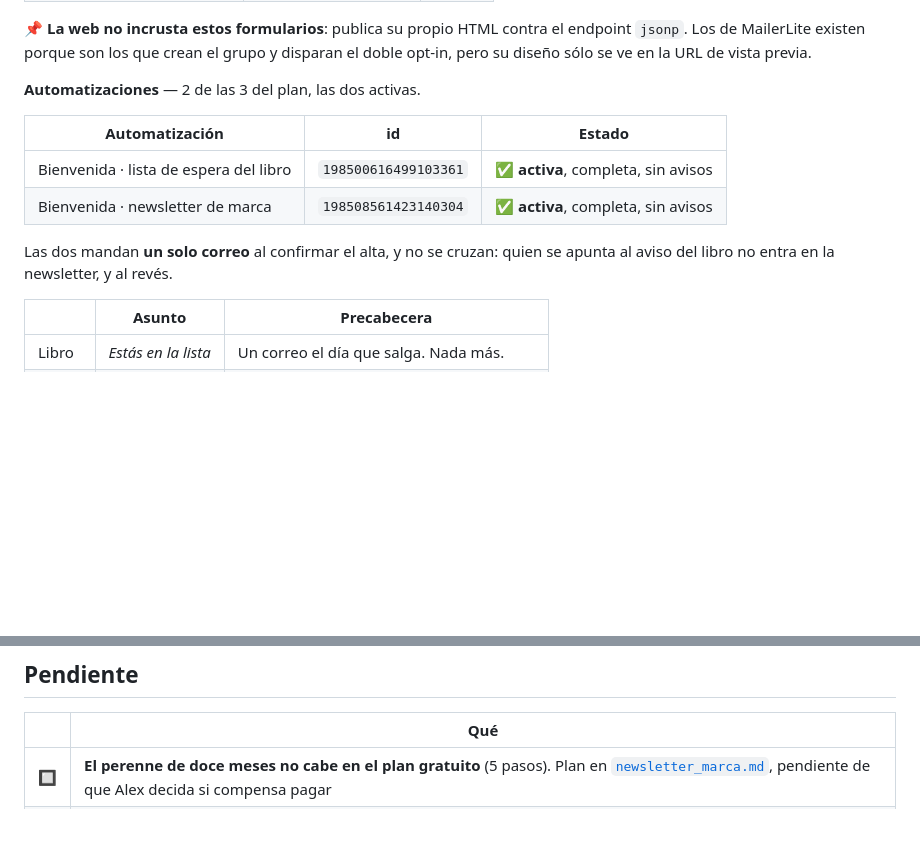
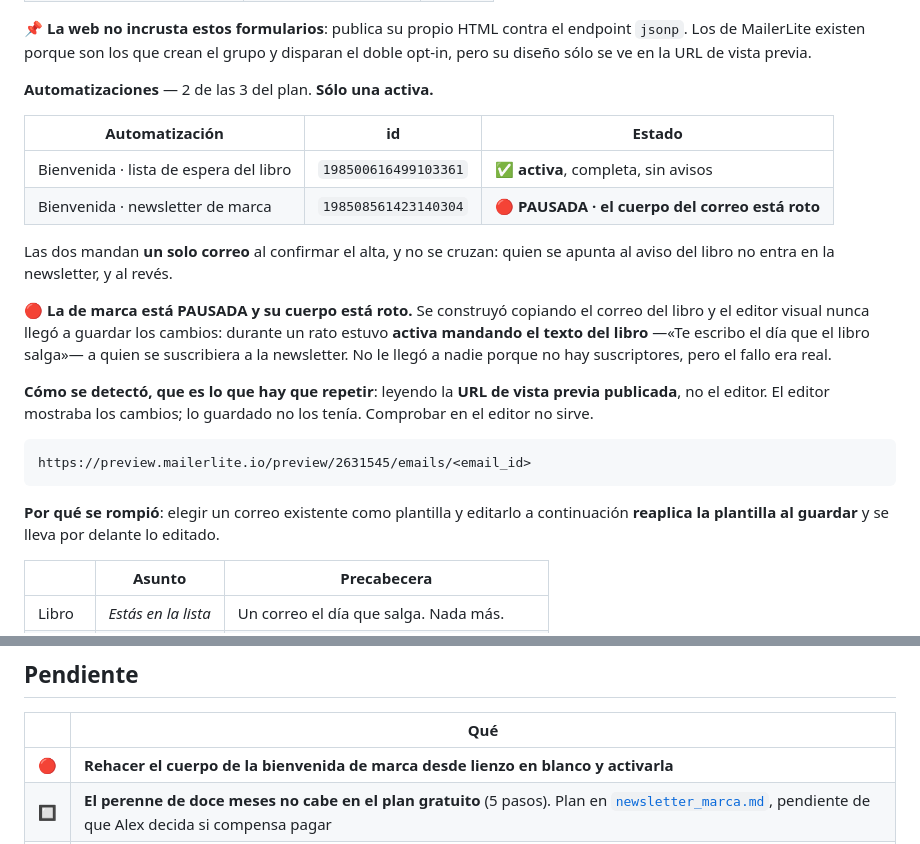
Before and after one commit to alexperdel/Alexperdel_repository, a Markdown page: docs/mailerlite.md, 2 parts joined by grey strips. Drawn GitHub-style; blank space fills up the shorter version.

Commit message:
Correccion: la bienvenida de marca estaba mandando el correo del libro
Alex lo vio en la vista previa y tenia razon. Durante un rato la
automatizacion estuvo ACTIVA mandando el texto del libro a quien se
suscribiera a la newsletter. No le llego a nadie porque no hay
suscriptores, pero el fallo era real y yo lo habia dado por bueno.

Y el motivo de darlo por bueno es lo que mas conviene que quede escrito:
verifique en el EDITOR, que mostraba mis cambios, en vez de en la vista
previa publicada, que no los tenia. El editor no es fuente de verdad. La
URL de preview si, y es publica.

La causa: elegir un correo existente como plantilla y editarlo a
continuacion reaplica la plantilla al guardar y se lleva lo editado.

Queda PAUSADA, que asi no sale nada, y el cuerpo hay que rehacerlo desde
lienzo en blanco. Ese es el patron que funciona en este editor: escribir
en bloques vacios entra limpio, reemplazar texto existente lo destroza.

La del libro sigue activa y sin contaminar, comprobado en su preview.

Co-Authored-By: Claude Opus 5 (1M context) <noreply@anthropic.com>
Claude-Session: https://claude.ai/code/session_01J5NeTivtzddrimJArCTLoC

```diff
--- a/docs/mailerlite.md
+++ b/docs/mailerlite.md
@@ -54,14 +54,22 @@ Lo que hay montado hoy, con sus ids. Verificado por API, no de memoria.
 
 📌 **La web no incrusta estos formularios**: publica su propio HTML contra el endpoint `jsonp`. Los de MailerLite existen porque son los que crean el grupo y disparan el doble opt-in, pero su diseño sólo se ve en la URL de vista previa.
 
-**Automatizaciones** — 2 de las 3 del plan, las dos activas.
+**Automatizaciones** — 2 de las 3 del plan. **Sólo una activa.**
 
 | Automatización | id | Estado |
 |---|---|---|
 | Bienvenida · lista de espera del libro | `198500616499103361` | ✅ **activa**, completa, sin avisos |
-| Bienvenida · newsletter de marca | `198508561423140304` | ✅ **activa**, completa, sin avisos |
+| Bienvenida · newsletter de marca | `198508561423140304` | 🔴 **PAUSADA · el cuerpo del correo está roto** |
 
 Las dos mandan **un solo correo** al confirmar el alta, y no se cruzan: quien se apunta al aviso del libro no entra en la newsletter, y al revés.
+
+🔴 **La de marca está PAUSADA y su cuerpo está roto.** Se construyó copiando el correo del libro y el editor visual nunca llegó a guardar los cambios: durante un rato estuvo **activa mandando el texto del libro** —«Te escribo el día que el libro salga»— a quien se suscribiera a la newsletter. No le llegó a nadie porque no hay suscriptores, pero el fallo era real.
+
+**Cómo se detectó, que es lo que hay que repetir**: leyendo la **URL de vista previa publicada**, no el editor. El editor mostraba los cambios; lo guardado no los tenía. Comprobar en el editor no sirve.
+
+    https://preview.mailerlite.io/preview/2631545/emails/<email_id>
+
+**Por qué se rompió**: elegir un correo existente como plantilla y editarlo a continuación **reaplica la plantilla al guardar** y se lleva por delante lo editado.
 
 | | Asunto | Precabecera |
 |---|---|---|
@@ -296,6 +304,7 @@ Crea la campaña **en borrador** contra el grupo de marca y devuelve su id. **No
 
 | | Qué |
 |---|---|
+| 🔴 | **Rehacer el cuerpo de la bienvenida de marca desde lienzo en blanco y activarla** |
 | 🔲 | **El perenne de doce meses no cabe en el plan gratuito** (5 pasos). Plan en [`newsletter_marca.md`](newsletter_marca.md), pendiente de que Alex decida si compensa pagar |
 | 🔲 | **Desactivar o poner en noindex el archivo público de MailerLite**, o competirá con los artículos del sitio por el mismo contenido |
 | 🔲 | **Probar la cadena entera de una lista**: ningún formulario ha recibido todavía un alta real (`conversions_count: 0` en los dos) |
```
